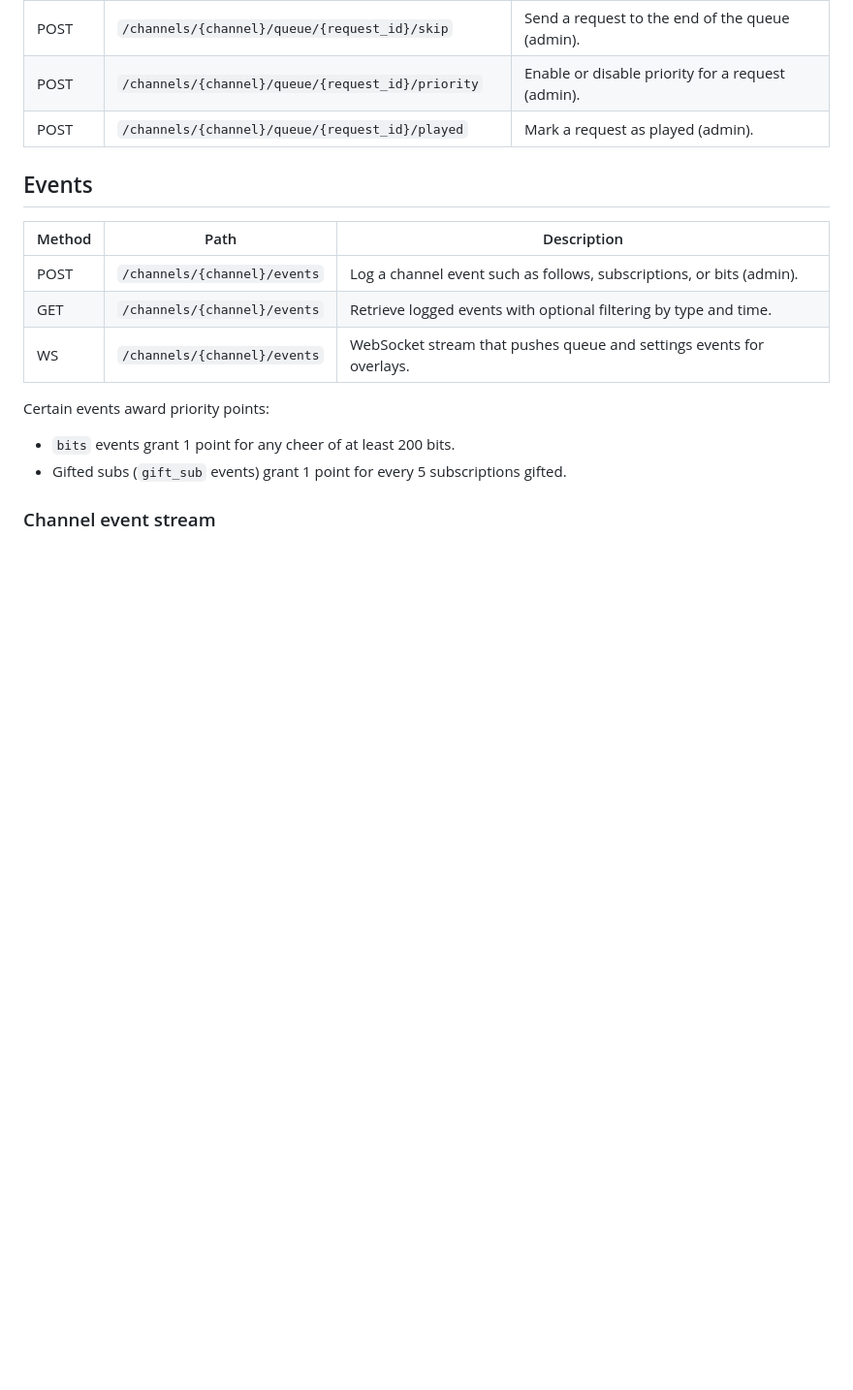
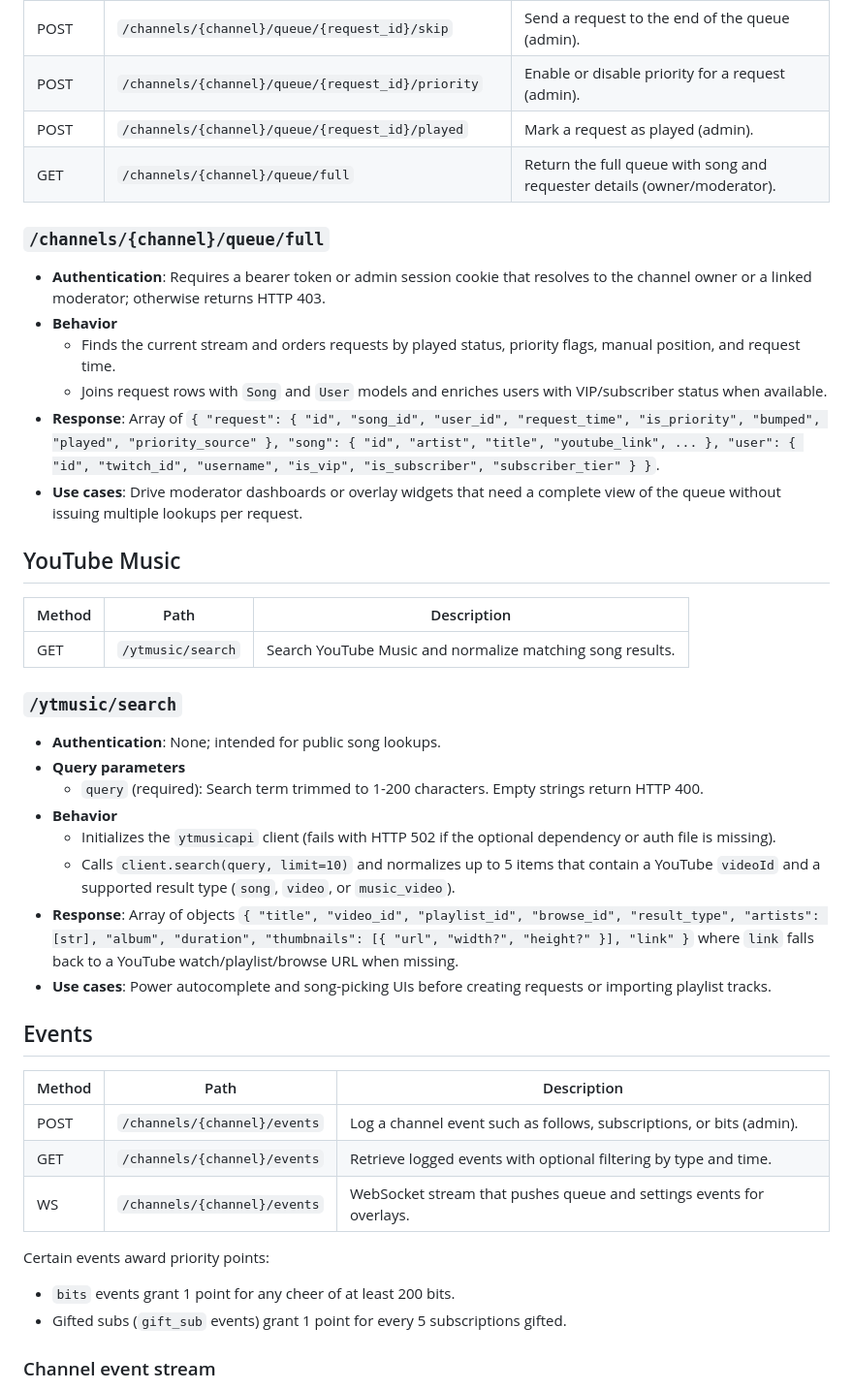
Before and after one commit to inib/SMUbot, a Markdown page: docs/backend_api.md, the part around one of its changes. Shown at 97% size. GitHub-like rendering; blank space fills up the shorter version.

Commit message:
Document playlist and queue endpoints

```diff
--- a/docs/backend_api.md
+++ b/docs/backend_api.md
@@ -101,6 +124,30 @@ This document summarizes the REST endpoints exposed by `backend_app.py`.
 | POST | `/channels/{channel}/queue/{request_id}/skip` | Send a request to the end of the queue (admin). |
 | POST | `/channels/{channel}/queue/{request_id}/priority` | Enable or disable priority for a request (admin). |
 | POST | `/channels/{channel}/queue/{request_id}/played` | Mark a request as played (admin). |
+| GET | `/channels/{channel}/queue/full` | Return the full queue with song and requester details (owner/moderator). |
+
+### `/channels/{channel}/queue/full`
+- **Authentication**: Requires a bearer token or admin session cookie that resolves to the channel owner or a linked moderator; otherwise returns HTTP 403.
+- **Behavior**
+  - Finds the current stream and orders requests by played status, priority flags, manual position, and request time.
+  - Joins request rows with `Song` and `User` models and enriches users with VIP/subscriber status when available.
+- **Response**: Array of `{ "request": { "id", "song_id", "user_id", "request_time", "is_priority", "bumped", "played", "priority_source" }, "song": { "id", "artist", "title", "youtube_link", ... }, "user": { "id", "twitch_id", "username", "is_vip", "is_subscriber", "subscriber_tier" } }`.
+- **Use cases**: Drive moderator dashboards or overlay widgets that need a complete view of the queue without issuing multiple lookups per request.
+
+## YouTube Music
+| Method | Path | Description |
+|--------|------|-------------|
+| GET | `/ytmusic/search` | Search YouTube Music and normalize matching song results. |
+
+### `/ytmusic/search`
+- **Authentication**: None; intended for public song lookups.
+- **Query parameters**
+  - `query` (required): Search term trimmed to 1-200 characters. Empty strings return HTTP 400.
+- **Behavior**
+  - Initializes the `ytmusicapi` client (fails with HTTP 502 if the optional dependency or auth file is missing).
+  - Calls `client.search(query, limit=10)` and normalizes up to 5 items that contain a YouTube `videoId` and a supported result type (`song`, `video`, or `music_video`).
+- **Response**: Array of objects `{ "title", "video_id", "playlist_id", "browse_id", "result_type", "artists": [str], "album", "duration", "thumbnails": [{ "url", "width?", "height?" }], "link" }` where `link` falls back to a YouTube watch/playlist/browse URL when missing.
+- **Use cases**: Power autocomplete and song-picking UIs before creating requests or importing playlist tracks.
 
 ## Events
 | Method | Path | Description |
```
Also changed, not shown: other parts of docs/backend_api.md (+23 -0 lines).
